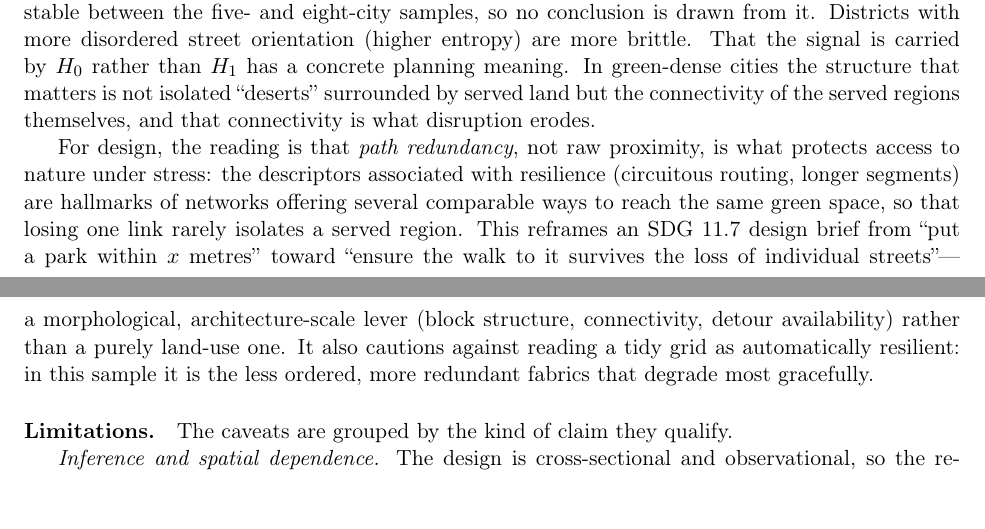
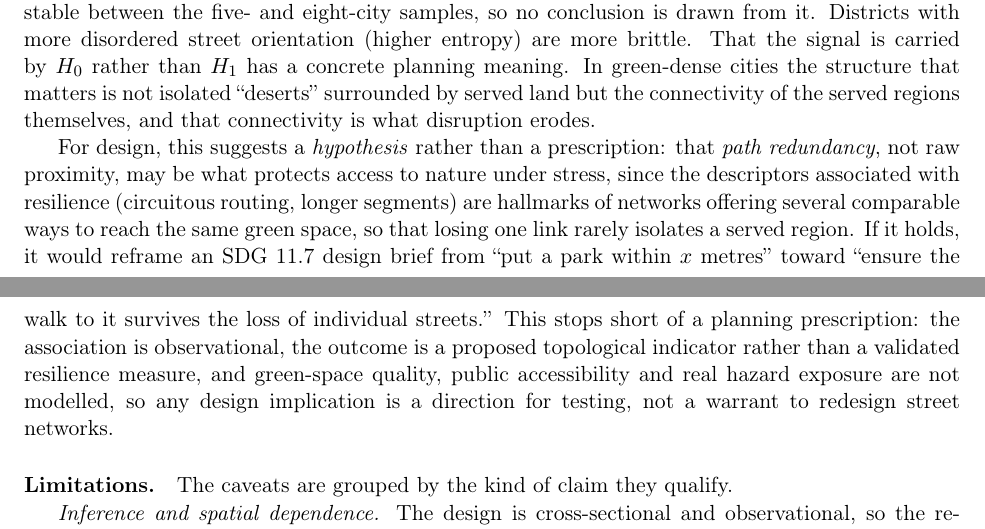
Before and after one commit to navigaai/nnj-sdg11-topology, a LaTeX paper (paper/main.tex, which reads paper/body.tex): two parts of pages 10 and 11 of 18, joined at a grey line, cut so that both start at the same text. Compiled offline with pdfLaTeX.

Commit message:
docs(paper): narrow policy/design implication to a testable hypothesis
Reframe the design paragraph as a hypothesis, not a prescription: state explicitly
that the association is observational, the outcome is a proposed (not validated)
resilience indicator, and green-space quality, public accessibility and real hazard
exposure are unmodelled, so any design implication is a direction for testing rather
than a warrant to redesign street networks. (passive voice preserved)

Co-Authored-By: Claude Opus 4.8 <noreply@anthropic.com>

```diff
--- a/paper/body.tex
+++ b/paper/body.tex
@@ -465,16 +465,18 @@ green-dense cities the structure that matters is not isolated ``deserts''
 surrounded by served land but the connectivity of the served regions themselves,
 and that connectivity is what disruption erodes.
 
-For design, the reading is that \emph{path redundancy}, not raw proximity, is what
-protects access to nature under stress: the descriptors associated with resilience
-(circuitous routing, longer segments) are hallmarks of networks offering several
-comparable ways to reach the same green space, so that losing one link rarely
-isolates a served region. This reframes an SDG~11.7 design brief from ``put a park
-within $x$ metres'' toward ``ensure the walk to it survives the loss of individual
-streets''---a morphological, architecture-scale lever (block structure, connectivity,
-detour availability) rather than a purely land-use one. It also cautions against
-reading a tidy grid as automatically resilient: in this sample it is the less ordered,
-more redundant fabrics that degrade most gracefully.
+For design, this suggests a \emph{hypothesis} rather than a prescription: that
+\emph{path redundancy}, not raw proximity, may be what protects access to nature
+under stress, since the descriptors associated with resilience (circuitous routing,
+longer segments) are hallmarks of networks offering several comparable ways to reach
+the same green space, so that losing one link rarely isolates a served region. If it
+holds, it would reframe an SDG~11.7 design brief from ``put a park within $x$ metres''
+toward ``ensure the walk to it survives the loss of individual streets.'' This stops
+short of a planning prescription: the association is observational, the outcome is a
+proposed topological indicator rather than a validated resilience measure, and
+green-space quality, public accessibility and real hazard exposure are not modelled,
+so any design implication is a direction for testing, not a warrant to redesign
+street networks.
 
 \paragraph{Limitations.} The caveats are grouped by the kind of claim they qualify.
 
```
Also changed, not shown: paper/main.pdf.
